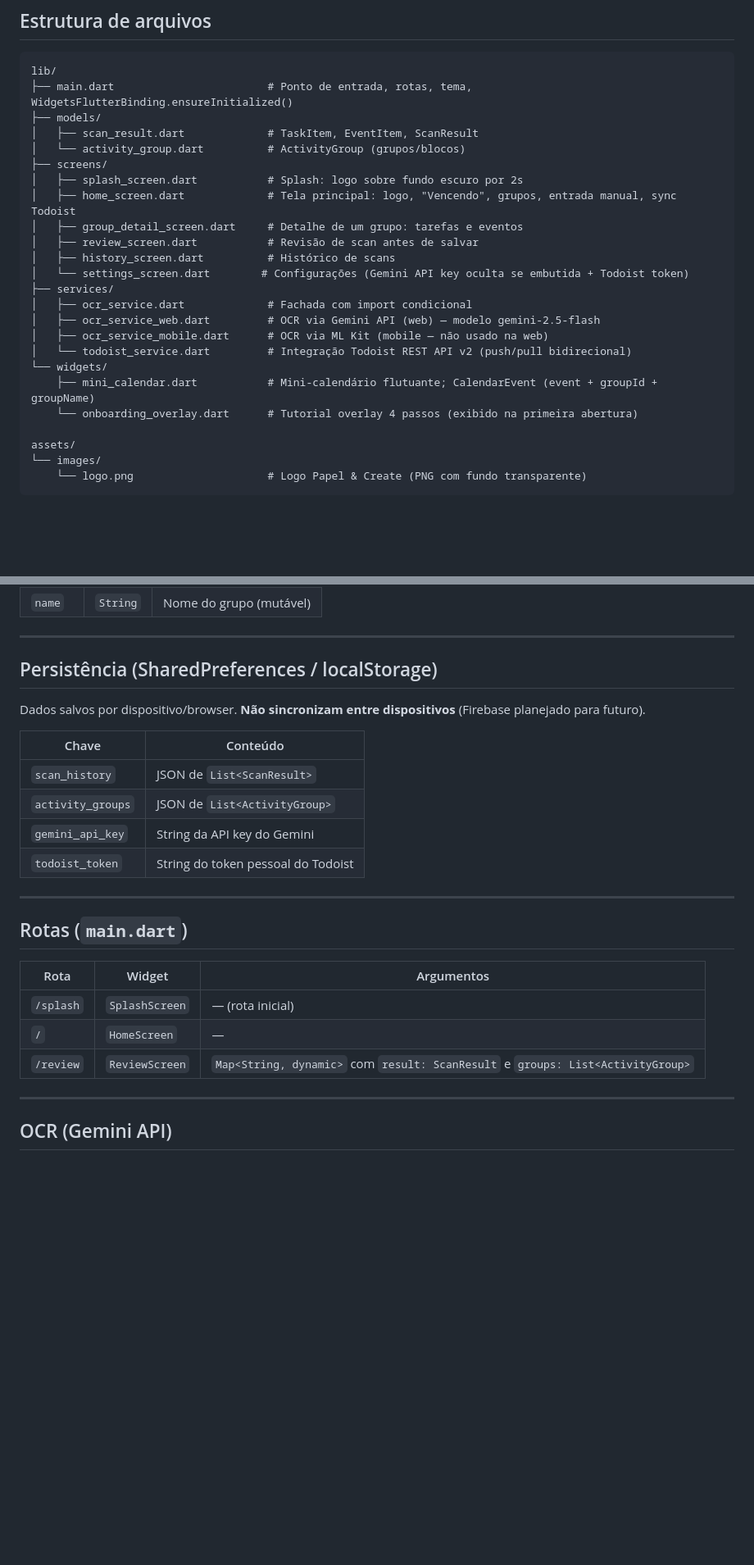
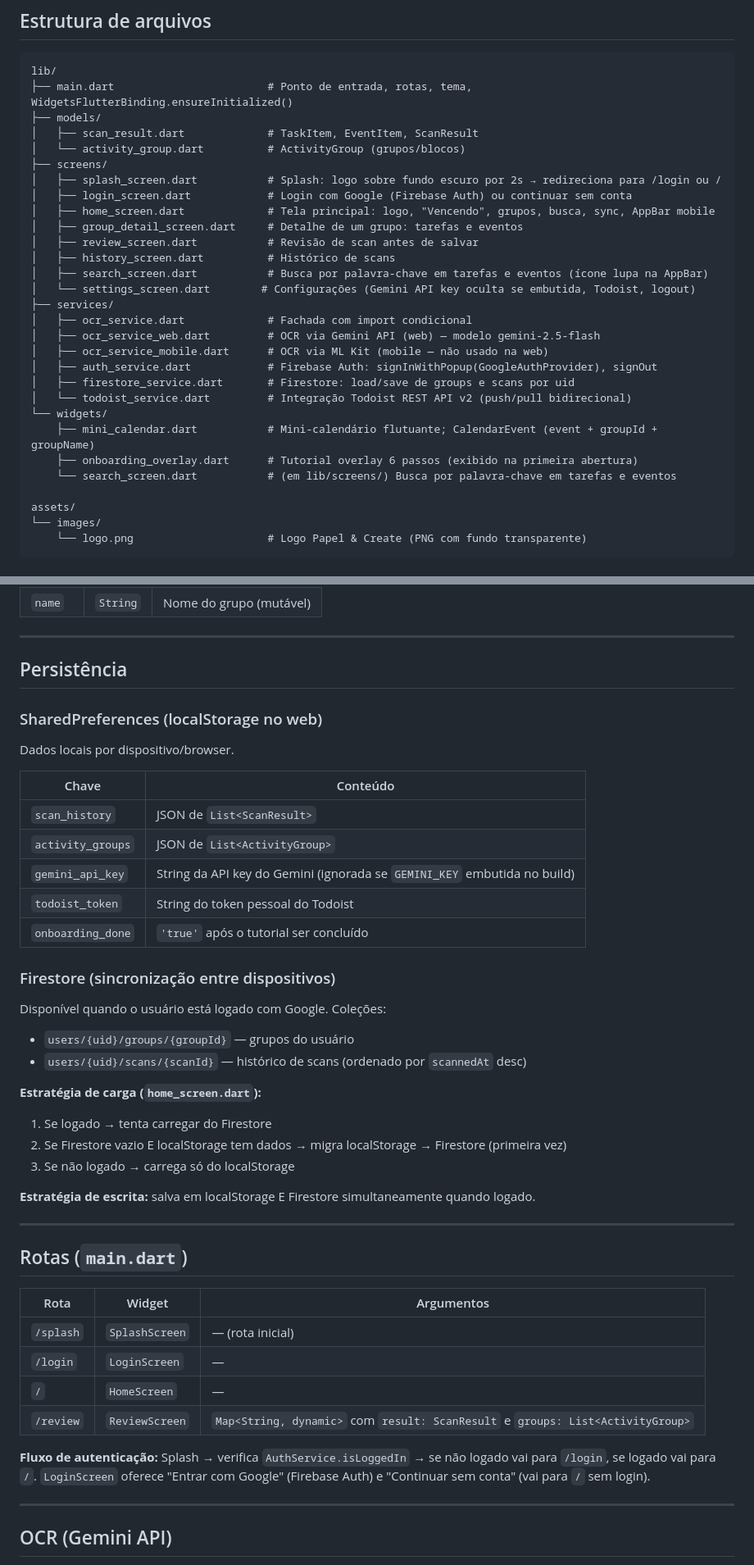
Before and after one commit to victoriatheodoro/papel-create, a Markdown page: CLAUDE.md, 2 parts joined by grey strips. Shown at 82% size. Drawn GitHub-style; blank space fills up the shorter version.

```diff
--- a/CLAUDE.md
+++ b/CLAUDE.md
@@ -60,20 +60,25 @@ lib/
 │   ├── scan_result.dart             # TaskItem, EventItem, ScanResult
 │   └── activity_group.dart          # ActivityGroup (grupos/blocos)
 ├── screens/
-│   ├── splash_screen.dart           # Splash: logo sobre fundo escuro por 2s
-│   ├── home_screen.dart             # Tela principal: logo, "Vencendo", grupos, entrada manual, sync Todoist
+│   ├── splash_screen.dart           # Splash: logo sobre fundo escuro por 2s → redireciona para /login ou /
+│   ├── login_screen.dart            # Login com Google (Firebase Auth) ou continuar sem conta
+│   ├── home_screen.dart             # Tela principal: logo, "Vencendo", grupos, busca, sync, AppBar mobile
 │   ├── group_detail_screen.dart     # Detalhe de um grupo: tarefas e eventos
 │   ├── review_screen.dart           # Revisão de scan antes de salvar
 │   ├── history_screen.dart          # Histórico de scans
-│   └── settings_screen.dart        # Configurações (Gemini API key oculta se embutida + Todoist token)
+│   ├── search_screen.dart           # Busca por palavra-chave em tarefas e eventos (ícone lupa na AppBar)
+│   └── settings_screen.dart        # Configurações (Gemini API key oculta se embutida, Todoist, logout)
 ├── services/
 │   ├── ocr_service.dart             # Fachada com import condicional
 │   ├── ocr_service_web.dart         # OCR via Gemini API (web) — modelo gemini-2.5-flash
 │   ├── ocr_service_mobile.dart      # OCR via ML Kit (mobile — não usado na web)
+│   ├── auth_service.dart            # Firebase Auth: signInWithPopup(GoogleAuthProvider), signOut
+│   ├── firestore_service.dart       # Firestore: load/save de groups e scans por uid
 │   └── todoist_service.dart         # Integração Todoist REST API v2 (push/pull bidirecional)
 └── widgets/
     ├── mini_calendar.dart           # Mini-calendário flutuante; CalendarEvent (event + groupId + groupName)
-    └── onboarding_overlay.dart      # Tutorial overlay 4 passos (exibido na primeira abertura)
+    ├── onboarding_overlay.dart      # Tutorial overlay 6 passos (exibido na primeira abertura)
+    └── search_screen.dart           # (em lib/screens/) Busca por palavra-chave em tarefas e eventos
 
 assets/
 └── images/
@@ -145,16 +150,30 @@ Texto principal: `#2D2D2D` (escuro neutro).
 
 ---
 
-## Persistência (SharedPreferences / localStorage)
+## Persistência
 
-Dados salvos por dispositivo/browser. **Não sincronizam entre dispositivos** (Firebase planejado para futuro).
+### SharedPreferences (localStorage no web)
+Dados locais por dispositivo/browser.
 
 | Chave | Conteúdo |
 |---|---|
 | `scan_history` | JSON de `List<ScanResult>` |
 | `activity_groups` | JSON de `List<ActivityGroup>` |
-| `gemini_api_key` | String da API key do Gemini |
+| `gemini_api_key` | String da API key do Gemini (ignorada se `GEMINI_KEY` embutida no build) |
 | `todoist_token` | String do token pessoal do Todoist |
+| `onboarding_done` | `'true'` após o tutorial ser concluído |
+
+### Firestore (sincronização entre dispositivos)
+Disponível quando o usuário está logado com Google. Coleções:
+- `users/{uid}/groups/{groupId}` — grupos do usuário
+- `users/{uid}/scans/{scanId}` — histórico de scans (ordenado por `scannedAt` desc)
+
+**Estratégia de carga (`home_screen.dart`):**
+1. Se logado → tenta carregar do Firestore
+2. Se Firestore vazio E localStorage tem dados → migra localStorage → Firestore (primeira vez)
+3. Se não logado → carrega só do localStorage
+
+**Estratégia de escrita:** salva em localStorage E Firestore simultaneamente quando logado.
 
 ---
 
@@ -163,8 +182,11 @@ Dados salvos por dispositivo/browser. **Não sincronizam entre dispositivos** (F
 | Rota | Widget | Argumentos |
 |---|---|---|
 | `/splash` | `SplashScreen` | — (rota inicial) |
+| `/login` | `LoginScreen` | — |
 | `/` | `HomeScreen` | — |
 | `/review` | `ReviewScreen` | `Map<String, dynamic>` com `result: ScanResult` e `groups: List<ActivityGroup>` |
+
+**Fluxo de autenticação:** Splash → verifica `AuthService.isLoggedIn` → se não logado vai para `/login`, se logado vai para `/`. `LoginScreen` oferece "Entrar com Google" (Firebase Auth) e "Continuar sem conta" (vai para `/` sem login).
 
 ---
 
```
Also changed, not shown: other parts of CLAUDE.md (+37 -0 lines).
